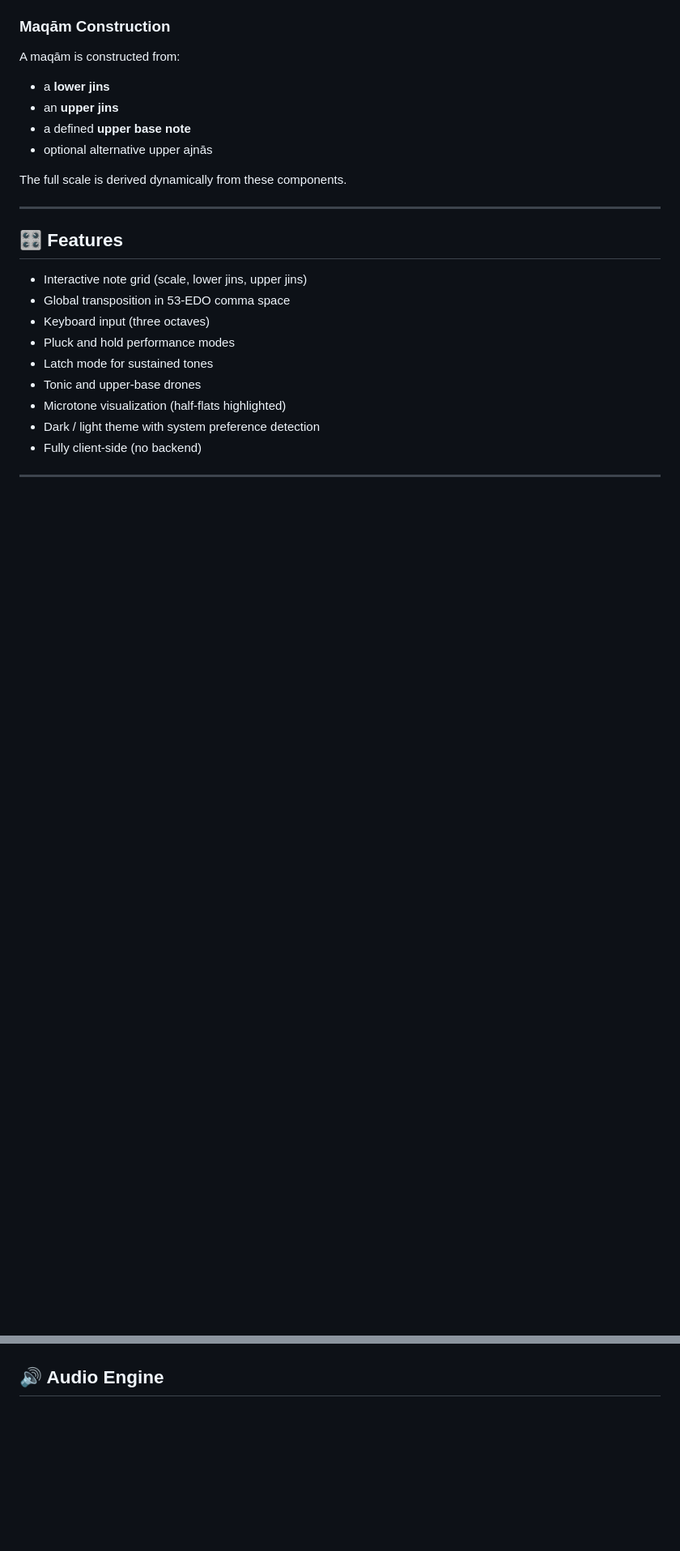
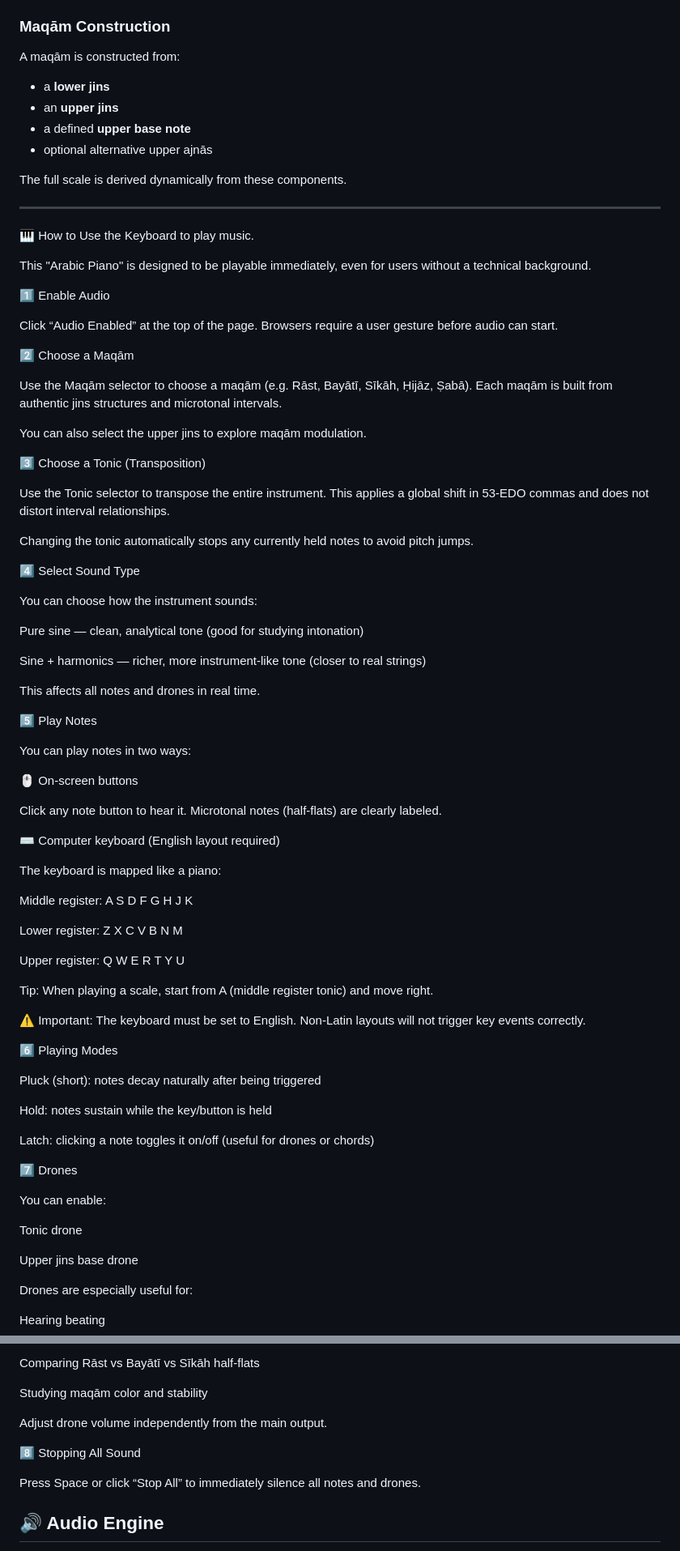
Before and after one commit to adonisabboud/maqam-builder-53edo, a Markdown page: README.md, 2 parts joined by grey strips. Shown at 81% size. GitHub-like rendering; blank space fills up the shorter version.

```diff
--- a/README.md
+++ b/README.md
@@ -64,19 +64,92 @@ The full scale is derived dynamically from these components.
 
 ---
 
-## 🎛 Features
+🎹 How to Use the Keyboard to play music.
 
-- Interactive note grid (scale, lower jins, upper jins)
-- Global transposition in 53-EDO comma space
-- Keyboard input (three octaves)
-- Pluck and hold performance modes
-- Latch mode for sustained tones
-- Tonic and upper-base drones
-- Microtone visualization (half-flats highlighted)
-- Dark / light theme with system preference detection
-- Fully client-side (no backend)
+This "Arabic Piano" is designed to be playable immediately, even for users without a technical background.
 
----
+1️⃣ Enable Audio
+
+Click “Audio Enabled” at the top of the page.
+Browsers require a user gesture before audio can start.
+
+2️⃣ Choose a Maqām
+
+Use the Maqām selector to choose a maqām (e.g. Rāst, Bayātī, Sīkāh, Ḥijāz, Ṣabā).
+Each maqām is built from authentic jins structures and microtonal intervals.
+
+You can also select the upper jins to explore maqām modulation.
+
+3️⃣ Choose a Tonic (Transposition)
+
+Use the Tonic selector to transpose the entire instrument.
+This applies a global shift in 53-EDO commas and does not distort interval relationships.
+
+Changing the tonic automatically stops any currently held notes to avoid pitch jumps.
+
+4️⃣ Select Sound Type
+
+You can choose how the instrument sounds:
+
+Pure sine — clean, analytical tone (good for studying intonation)
+
+Sine + harmonics — richer, more instrument-like tone (closer to real strings)
+
+This affects all notes and drones in real time.
+
+5️⃣ Play Notes
+
+You can play notes in two ways:
+
+🖱️ On-screen buttons
+
+Click any note button to hear it.
+Microtonal notes (half-flats) are clearly labeled.
+
+⌨️ Computer keyboard (English layout required)
+
+The keyboard is mapped like a piano:
+
+Middle register: A S D F G H J K
+
+Lower register: Z X C V B N M
+
+Upper register: Q W E R T Y U
+
+Tip: When playing a scale, start from A (middle register tonic) and move right.
+
+⚠️ Important: The keyboard must be set to English.
+Non-Latin layouts will not trigger key events correctly.
+
+6️⃣ Playing Modes
+
+Pluck (short): notes decay naturally after being triggered
+
+Hold: notes sustain while the key/button is held
+
+Latch: clicking a note toggles it on/off (useful for drones or chords)
+
+7️⃣ Drones
+
+You can enable:
+
+Tonic drone
+
+Upper jins base drone
+
+Drones are especially useful for:
+
+Hearing beating
+
+Comparing Rāst vs Bayātī vs Sīkāh half-flats
+
+Studying maqām color and stability
+
+Adjust drone volume independently from the main output.
+
+8️⃣ Stopping All Sound
+
+Press Space or click “Stop All” to immediately silence all notes and drones.
 
 ## 🔊 Audio Engine
 
```
